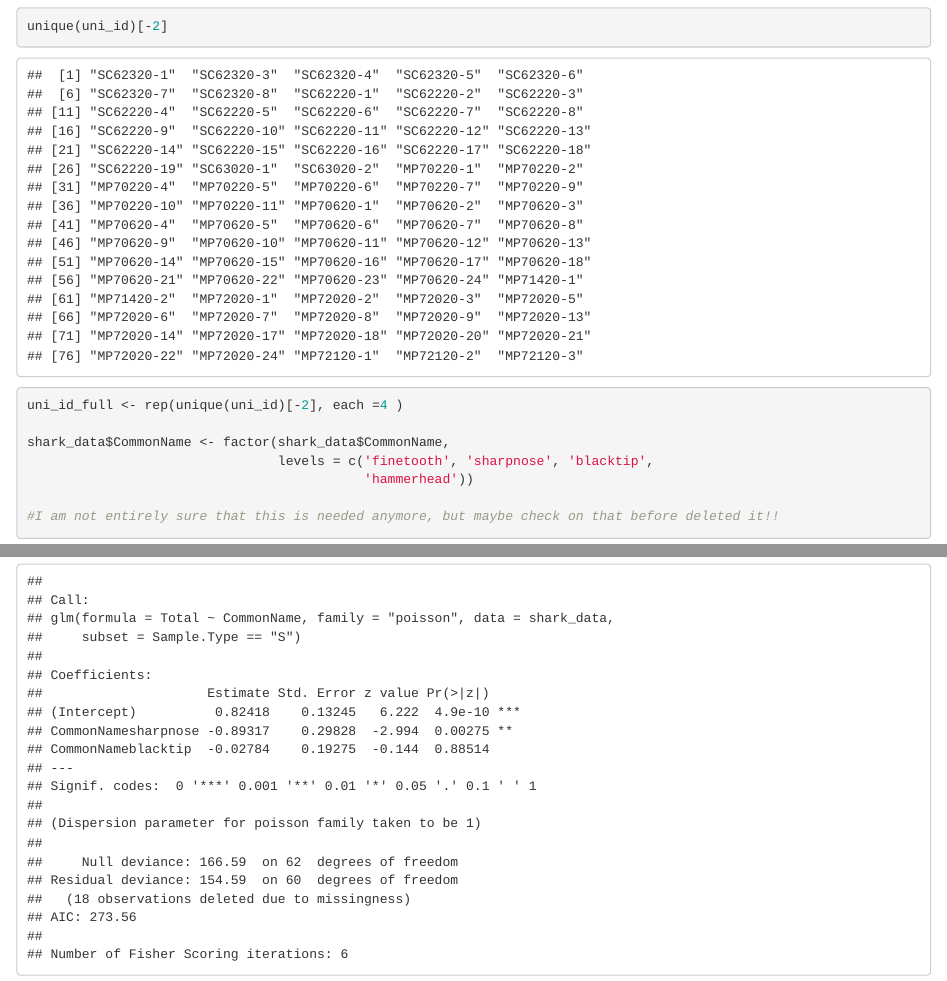
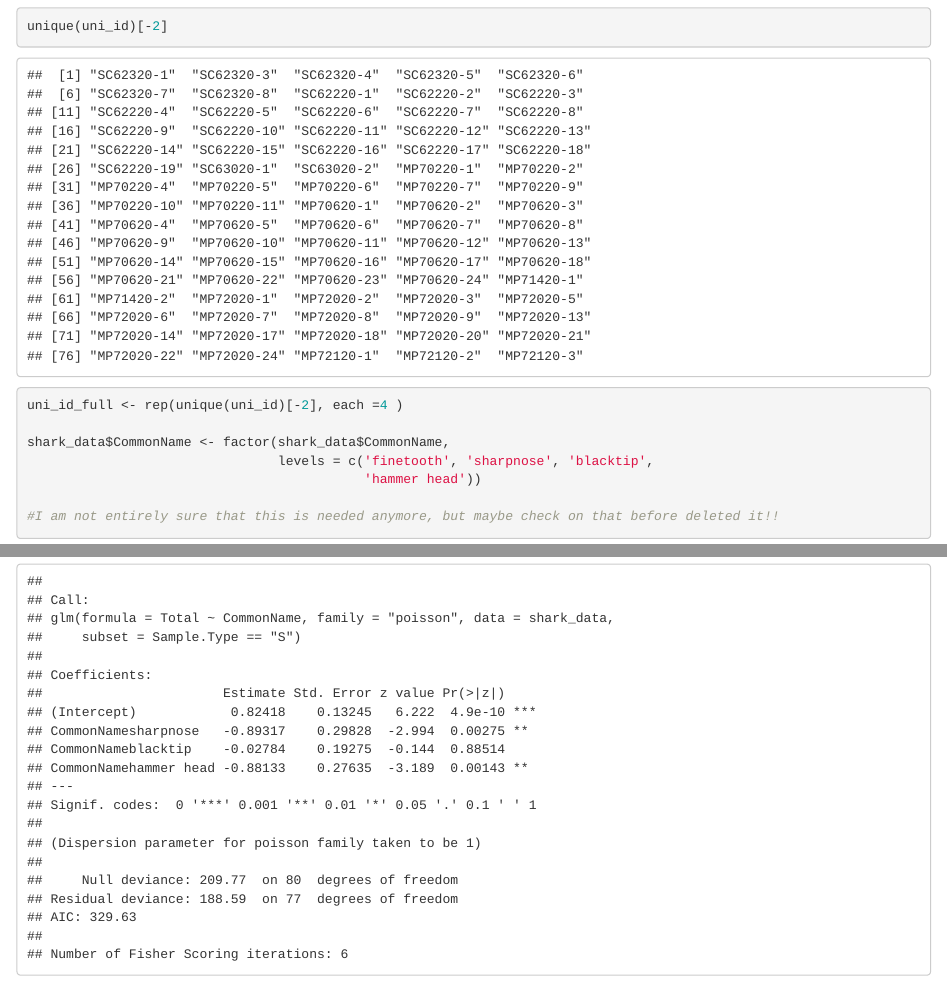
Before and after one commit to lattomusme/shark_plastics, an R Markdown document (shark_plastics.Rmd): the page in a window 1100 px wide, from 2050 px down, and a second part further down, joined at a grey line. Rendered offline with R 4.5, knitr and Pandoc, with nearby package versions.

Commit message:
just making sure the one up is the one that works

````diff
--- a/shark_plastics.Rmd
+++ b/shark_plastics.Rmd
@@ -22,7 +22,7 @@ uni_id_full <- rep(unique(uni_id)[-2], each =4 )
 
 shark_data$CommonName <- factor(shark_data$CommonName,
                                 levels = c('finetooth', 'sharpnose', 'blacktip',
-                                           'hammerhead'))
+                                           'hammer head'))
 
 #I am not entirely sure that this is needed anymore, but maybe check on that before deleted it!!
 ```
````
